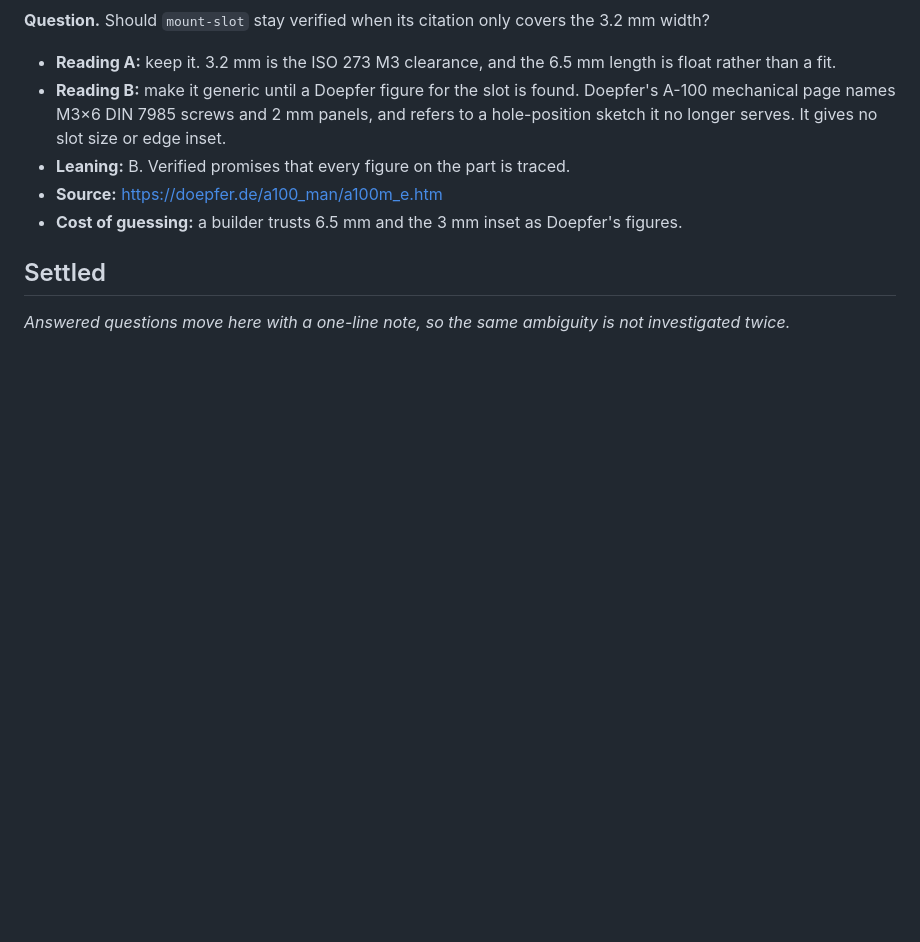
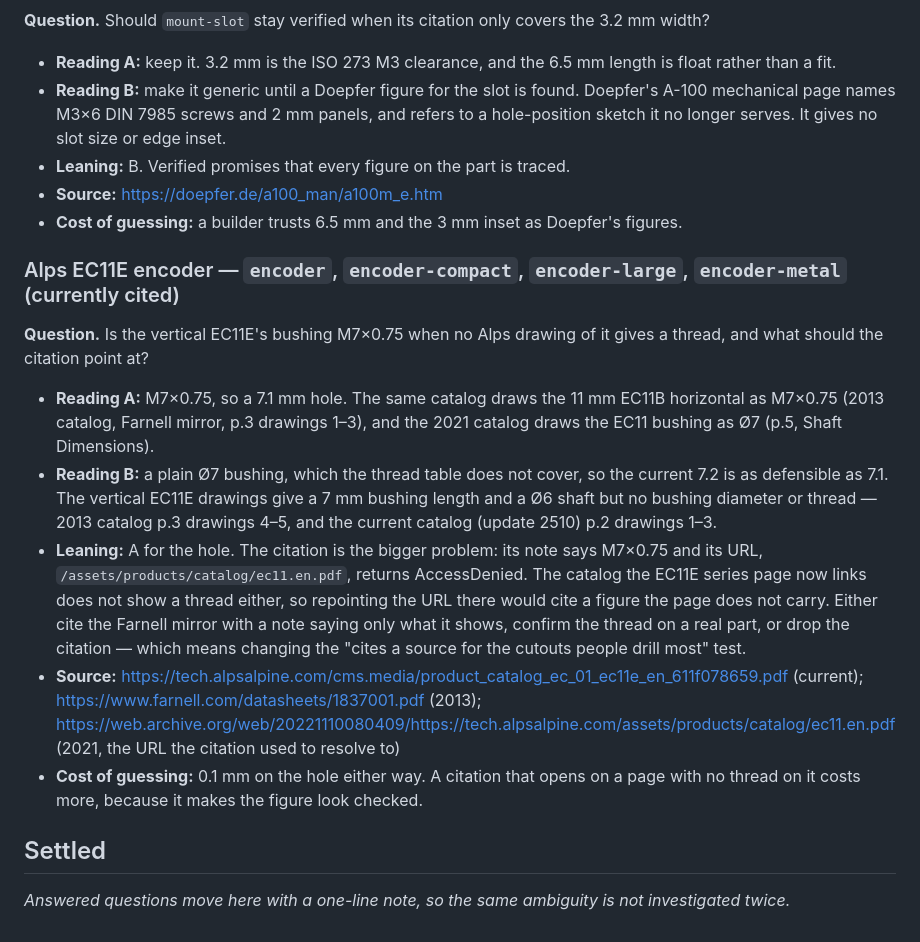
Before and after one commit to alibros/five08, a Markdown page: docs/parts-open-questions.md, the part around the change. Rendered like a GitHub page; blank space fills up the shorter version.

Commit message:
Record that no Alps drawing gives the EC11E thread
The encoders cut 7.2 mm and cite "Alps Alpine EC11 encoder — M7×0.75 bushing"
at a catalog URL that now returns AccessDenied. The catalog Alps links from the
EC11E series page (cms.media, update 2510) draws the vertical EC11E with a 7 mm
bushing and a Ø6 shaft, but no bushing diameter or thread. Farnell's mirror of
the 2013 catalog gives M7×0.75 only on the horizontal EC11B, page 3. The 2021
catalog at the old URL, via the Wayback Machine, draws the bushing as a plain
Ø7 on page 5.

A diameter with no thread is a deferral under the add-part skill, so encoder,
encoder-compact, encoder-large and encoder-metal keep 7.2 mm and their existing
citation for now. The question and the options for the citation go to
docs/parts-open-questions.md. Pointing the URL at the cms.media catalog would
cite a thread the page does not show, so it is not repointed.

Co-Authored-By: Claude Opus 5 <noreply@anthropic.com>

```diff
--- a/docs/parts-open-questions.md
+++ b/docs/parts-open-questions.md
@@ -183,6 +183,33 @@ should the window be the viewing area or the active area?
 - **Cost of guessing:** a builder trusts 6.5 mm and the 3 mm inset as Doepfer's
   figures.
 
+### Alps EC11E encoder — `encoder`, `encoder-compact`, `encoder-large`, `encoder-metal` (currently cited)
+
+**Question.** Is the vertical EC11E's bushing M7×0.75 when no Alps drawing of it
+gives a thread, and what should the citation point at?
+
+- **Reading A:** M7×0.75, so a 7.1 mm hole. The same catalog draws the 11 mm
+  EC11B horizontal as M7×0.75 (2013 catalog, Farnell mirror, p.3 drawings 1–3),
+  and the 2021 catalog draws the EC11 bushing as Ø7 (p.5, Shaft Dimensions).
+- **Reading B:** a plain Ø7 bushing, which the thread table does not cover, so
+  the current 7.2 is as defensible as 7.1. The vertical EC11E drawings give a
+  7 mm bushing length and a Ø6 shaft but no bushing diameter or thread — 2013
+  catalog p.3 drawings 4–5, and the current catalog (update 2510) p.2 drawings
+  1–3.
+- **Leaning:** A for the hole. The citation is the bigger problem: its note says
+  M7×0.75 and its URL, `/assets/products/catalog/ec11.en.pdf`, returns
+  AccessDenied. The catalog the EC11E series page now links does not show a
+  thread either, so repointing the URL there would cite a figure the page does
+  not carry. Either cite the Farnell mirror with a note saying only what it
+  shows, confirm the thread on a real part, or drop the citation — which means
+  changing the "cites a source for the cutouts people drill most" test.
+- **Source:** https://tech.alpsalpine.com/cms.media/product_catalog_ec_01_ec11e_en_611f078659.pdf
+  (current); https://www.farnell.com/datasheets/1837001.pdf (2013);
+  https://web.archive.org/web/20221110080409/https://tech.alpsalpine.com/assets/products/catalog/ec11.en.pdf
+  (2021, the URL the citation used to resolve to)
+- **Cost of guessing:** 0.1 mm on the hole either way. A citation that opens on a
+  page with no thread on it costs more, because it makes the figure look checked.
+
 ## Settled
 
 *Answered questions move here with a one-line note, so the same ambiguity is not
```
Also changed, not shown: docs/parts-wanted.md (+1 -1 lines).
